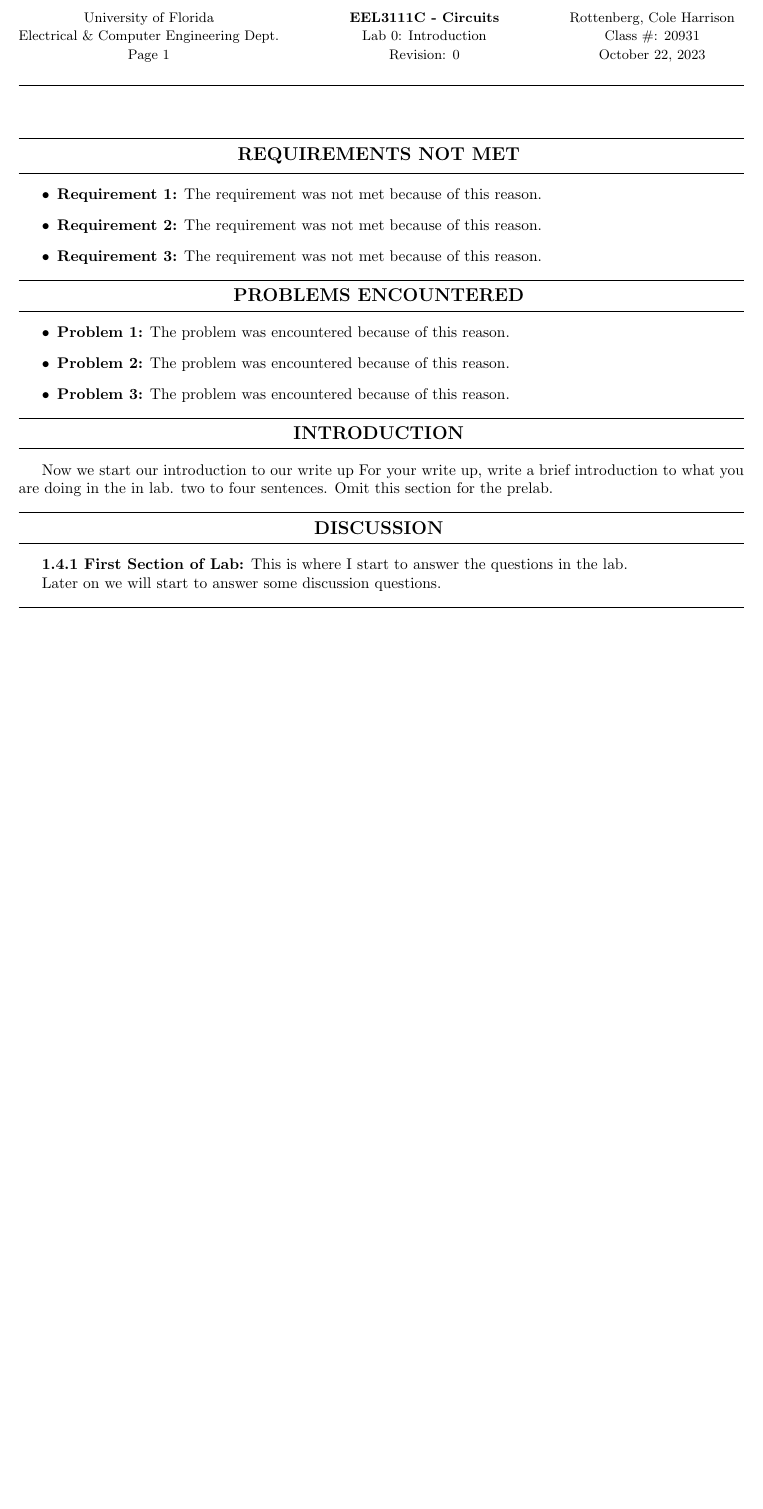
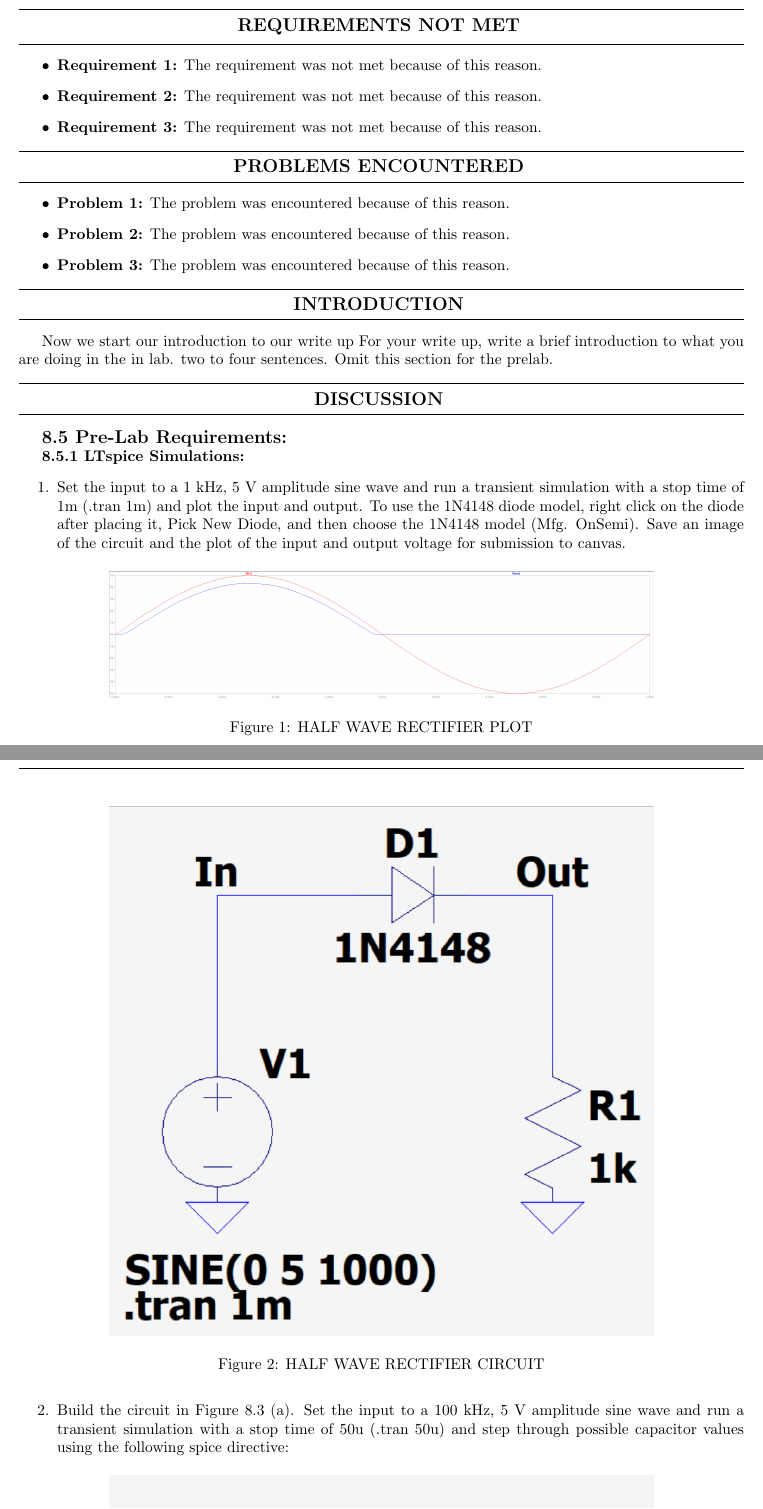
Before and after one commit to colerottenberg/lab8, a LaTeX document (lab_template.tex): part of the page before the commit and two parts of pages 1 and 2 of 5 after it, the two joined at a grey line, cut at the place of the change, the shorter picture padded with empty space. Compiled offline with pdfLaTeX.

Commit message:
sims done for pl

```diff
--- a/lab_template.tex
+++ b/lab_template.tex
@@ -1,5 +1,6 @@
 \documentclass{article}
-
+\usepackage{float}
+\usepackage{graphicx}
 \usepackage{fancyhdr}
 
 \usepackage{geometry}
@@ -11,7 +12,7 @@
     \centering
   \begin{tabular*}{\textwidth}{@{\extracolsep{\fill}}ccc}
     \small University of Florida & \textbf{\small EEL3111C - Circuits} & \small Rottenberg, Cole Harrison\\
-    \small Electrical \& Computer Engineering Dept. & \small Lab 0: Introduction & \small Class \#: 20931 \\
+    \small Electrical \& Computer Engineering Dept. & \small Lab 8: Diode Applications & \small Class \#: 20931 \\
     \small Page \thepage & \small Revision: 0 & \small \today \\
   \end{tabular*}
 }
@@ -69,7 +70,28 @@ Omit this section for the prelab.
     \hrule
 \end{center}
 
-\textbf{1.4.1 First Section of Lab:}
-This is where I start to answer the questions in the lab.
+\textbf{\large8.5 Pre-Lab Requirements:}
 
-Later on we will start to answer some discussion questions.
+\textbf{8.5.1 LTspice Simulations:}
+\begin{enumerate}
+    \item Set the input to a 1 kHz, 5 V amplitude
+sine wave and run a transient simulation with a stop time of 1m (.tran 1m)
+and plot the input and output. To use the 1N4148 diode model, right click on
+the diode after placing it, Pick New Diode, and then choose the 1N4148 model
+(Mfg. OnSemi). Save an image of the circuit and the plot of the input and
+output voltage for submission to canvas.
+    \begin{figure}[H]
+        \centering
+        \includegraphics[width=0.75\textwidth]{fig8_2_a.png}
+        \caption{HALF WAVE RECTIFIER PLOT}
+        \label{fig:half_wave_rectifier}
+    \end{figure}
+    \begin{figure}[H]
+        \centering
+        \includegraphics[width=0.75\textwidth]{circuit8_2_a.png}
+        \caption{HALF WAVE RECTIFIER CIRCUIT}
+        \label{fig:half_wave_rectifier_circuit}
+    \end{figure}
+    \item Build the circuit in Figure 8.3 (a). Set the input to a 100 kHz, 5 V amplitude
+sine wave and run a transient simulation with a stop time of 50u (.tran 50u)
+and step through possible capacitor values using the following spice directive:
@@ -76 +102,3 @@ Later on we will start to answer some discussion questions.
+        \label{fig:HALF WAVE RECTIFIER CIRCUIT WITH CAPACITOR}
+    \end{figure}
 
@@ -76,0 +109,3 @@ Later on we will start to answer some discussion questions.
+        \label{fig:half_wave_rectifier_plot}
+    \end{figure}
+    \item Build the circuit in Figure 8.4. Use the default LED model in LTSpice, and
```
Also changed, not shown: circuit8_2_a.png (added), circuit8_3a.png (added), circuit8_4.png (added), circuit8_7.png (added), fig8_2_a.png (added), lab_template.pdf (added), plot8_3a.png (added), plot8_4.png (added), plot8_7.png (added), lab_template.tex (50 more changed lines), 1 other file.
